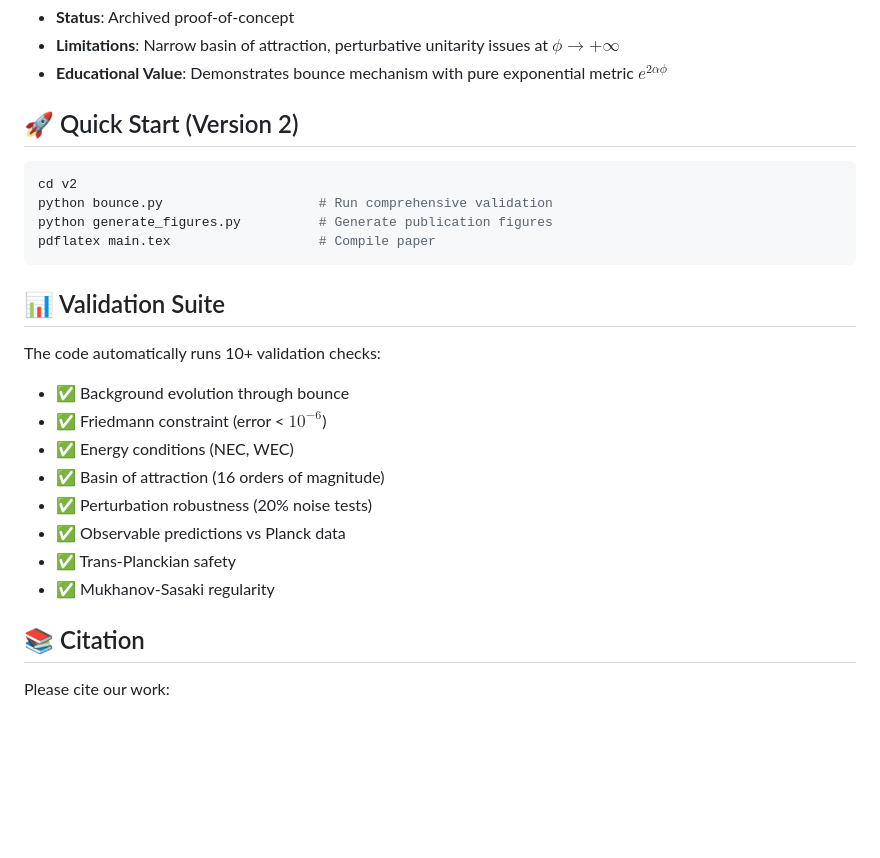
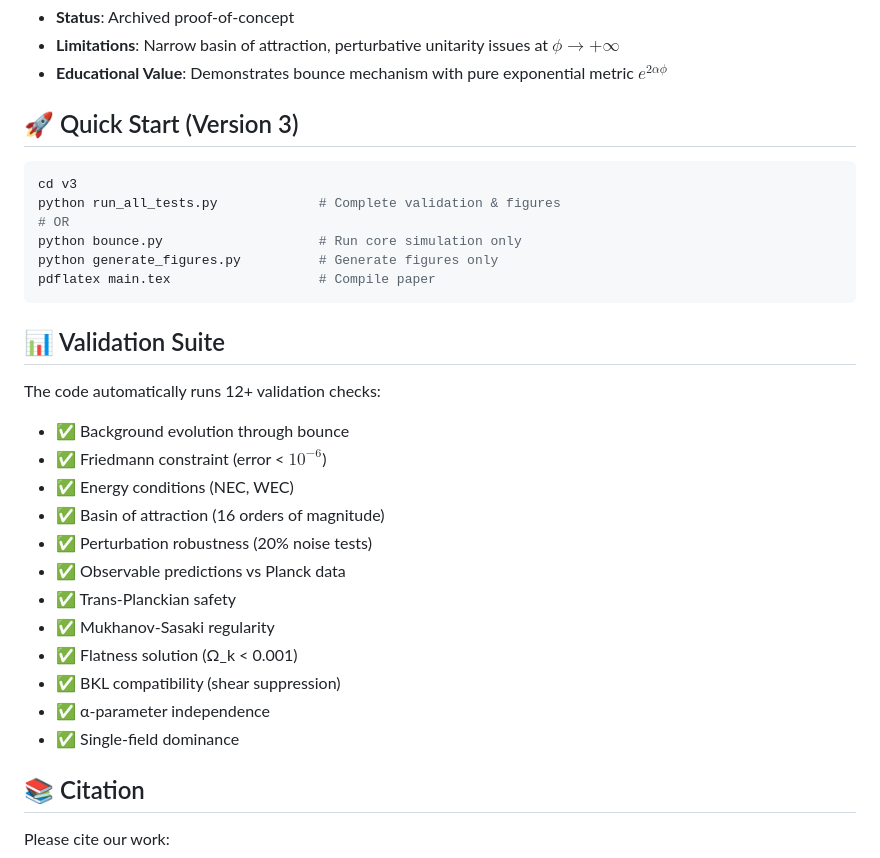
Before and after one commit to OkMathOrg/bouncing-cosmology, a Markdown page: README.md, the part around one of its changes. Drawn GitHub-style; blank space fills up the shorter version.

````diff
--- a/README.md
+++ b/README.md
@@ -37,18 +57,20 @@
 * **Limitations**: Narrow basin of attraction, perturbative unitarity issues at $\phi \to +\infty$
 * **Educational Value**: Demonstrates bounce mechanism with pure exponential metric $e^{2\alpha\phi}$
 
-## 🚀 Quick Start (Version 2)
+## 🚀 Quick Start (Version 3)
 
 ```bash
-cd v2
-python bounce.py                    # Run comprehensive validation
-python generate_figures.py          # Generate publication figures
+cd v3
+python run_all_tests.py             # Complete validation & figures
+# OR
+python bounce.py                    # Run core simulation only
+python generate_figures.py          # Generate figures only
 pdflatex main.tex                   # Compile paper
 ```
 
 ## 📊 Validation Suite
 
-The code automatically runs 10+ validation checks:
+The code automatically runs 12+ validation checks:
 - ✅ Background evolution through bounce
 - ✅ Friedmann constraint (error < $10^{-6}$)
 - ✅ Energy conditions (NEC, WEC)
@@ -57,6 +79,10 @@ The code automatically runs 10+ validation checks:
 - ✅ Observable predictions vs Planck data
 - ✅ Trans-Planckian safety
 - ✅ Mukhanov-Sasaki regularity
+- ✅ Flatness solution (Ω_k < 0.001)
+- ✅ BKL compatibility (shear suppression)
+- ✅ α-parameter independence
+- ✅ Single-field dominance
 
 ## 📚 Citation
 
````
Also changed, not shown: other parts of README.md (+26 -5 lines).
